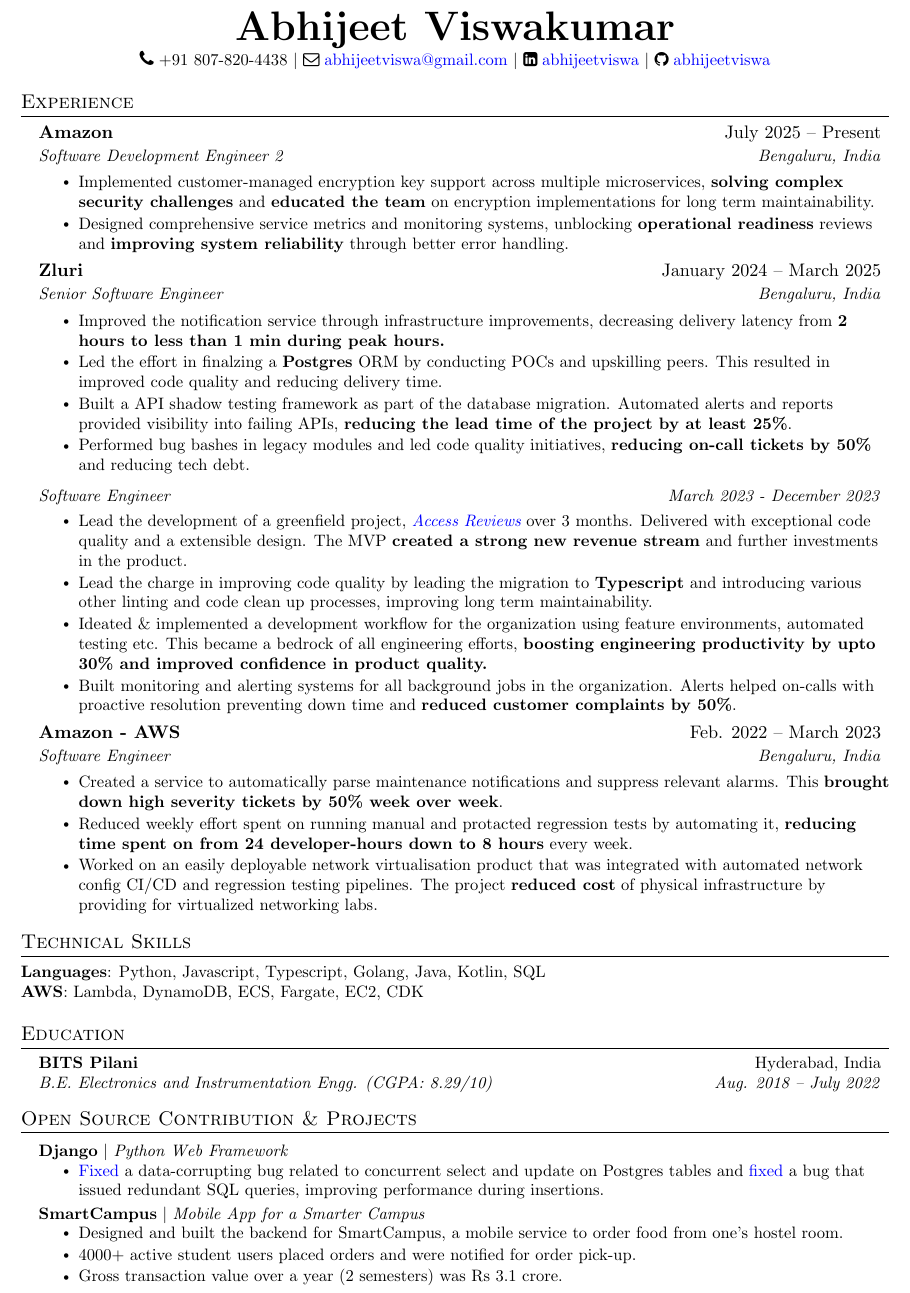
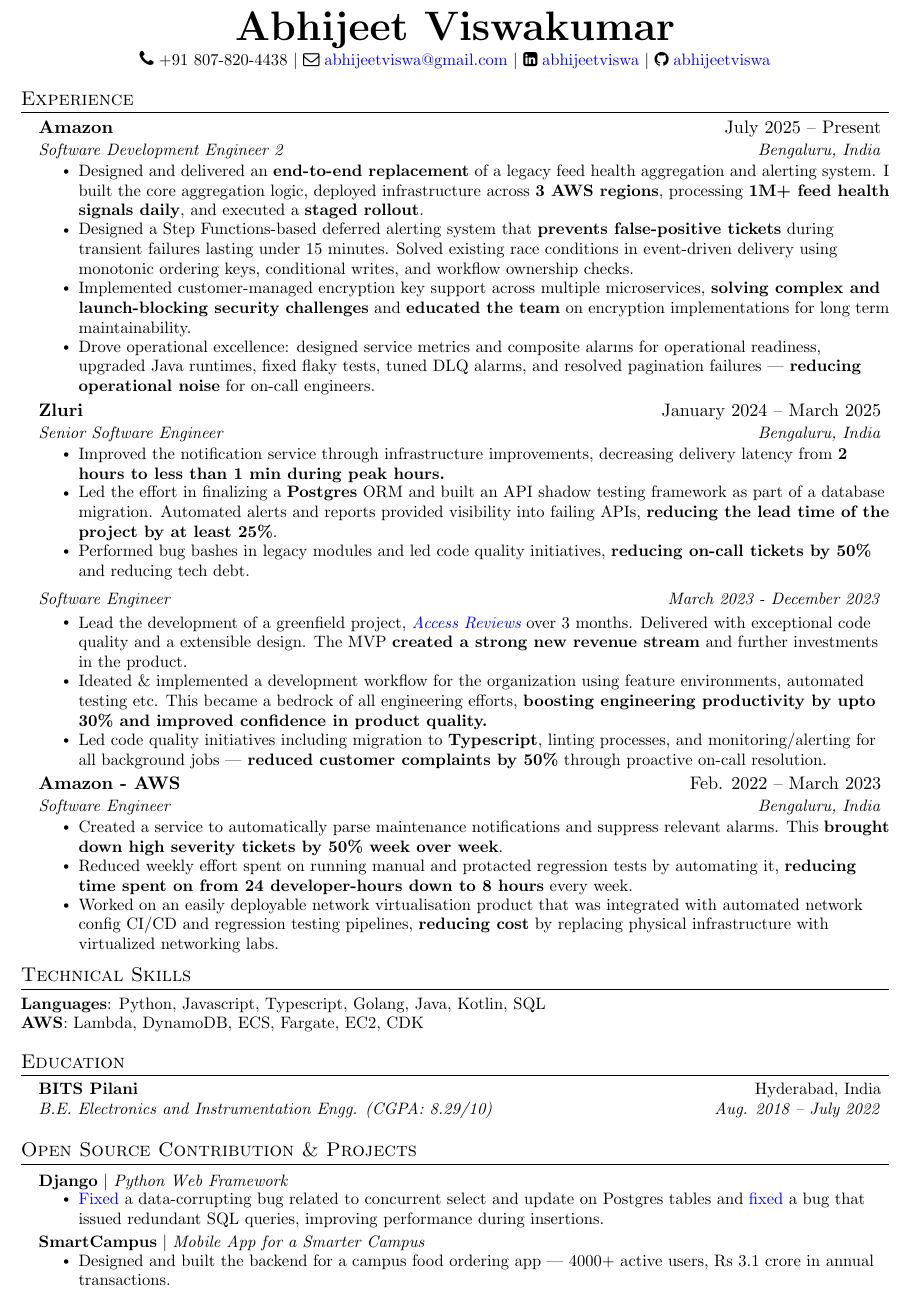
Before and after one commit to abhijeetviswa/resume, a LaTeX CV (jake-template/resume.tex): part of the page, cut so that both start at the same text. Compiled offline with pdfLaTeX.

Commit message:
add more details: Amzn PLOT

```diff
--- a/jake-template/resume.tex
+++ b/jake-template/resume.tex
@@ -44,8 +44,8 @@
 
 % Sections formatting
 \titleformat{\section}{
-  \vspace{-4pt}\scshape\raggedright\large
-}{}{0em}{}[\color{black}\titlerule \vspace{-5pt}]
+  \vspace{-6pt}\scshape\raggedright\large
+}{}{0em}{}[\color{black}\titlerule \vspace{-6pt}]
 
 % Ensure that generate pdf is machine readable/ATS parsable
 \pdfgentounicode=1
@@ -54,7 +54,7 @@
 % Custom commands
 \newcommand{\resumeItem}[1]{
   \item\small{
-    {#1 \vspace{-2pt}}
+    {#1 \vspace{-3pt}}
   }
 }
 
@@ -63,7 +63,7 @@
     \begin{tabular*}{0.97\textwidth}[t]{l@{\extracolsep{\fill}}r}
       \textbf{#1} & #2 \\
 		  \textit{\small#3} & \textit{\small #4} \\
-    \end{tabular*}\vspace{-4pt}
+    \end{tabular*}\vspace{-7pt}
 }
 
 \newcommand{\resumeSubSubheading}[2]{
@@ -117,8 +117,10 @@
       {Amazon}{July 2025 -- Present}
       {Software Development Engineer 2}{Bengaluru, India}
     \resumeItemListStart
-      \resumeItem{Implemented customer-managed encryption key support across multiple microservices, \textbf{solving complex security challenges} and \textbf{educated the team} on encryption implementations for long term maintainability.}
-      \resumeItem{Designed comprehensive service metrics and monitoring systems, unblocking \textbf{operational readiness} reviews and \textbf{improving system reliability} through better error handling.}
+      \resumeItem{Designed and delivered an \textbf{end-to-end replacement} of a legacy feed health aggregation and alerting system. I built the core aggregation logic, deployed infrastructure across \textbf{3 AWS regions}, processing \textbf{1M+ feed health signals daily}, and executed a \textbf{staged rollout}.}
+      \resumeItem{Designed a Step Functions-based deferred alerting system that \textbf{prevents false-positive tickets} during transient failures lasting under 15 minutes. Solved existing race conditions in event-driven delivery using monotonic ordering keys, conditional writes, and workflow ownership checks.}
+      \resumeItem{Implemented customer-managed encryption key support across multiple microservices, \textbf{solving complex and launch-blocking security challenges} and \textbf{educated the team} on encryption implementations for long term maintainability.}
+      \resumeItem{Drove operational excellence: designed service metrics and composite alarms for operational readiness, upgraded Java runtimes, fixed flaky tests, tuned DLQ alarms, and resolved pagination failures — \textbf{reducing operational noise} for on-call engineers.}
     \resumeItemListEnd
 %-------------------------------------------
 
@@ -127,8 +129,7 @@
       {Senior Software Engineer}{Bengaluru, India}
     \resumeItemListStart
       \resumeItem{Improved the notification service through infrastructure improvements, decreasing delivery latency from \bf{2 hours to less than 1 min} during peak hours.}
-      \resumeItem{Led the effort in finalzing a \textbf{Postgres} ORM by conducting POCs and upskilling peers. This resulted in improved code quality and reducing delivery time.}
-      \resumeItem{Built a API shadow testing framework as part of the database migration. Automated alerts and reports provided visibility into failing APIs, \textbf{reducing the lead time of the project by at least 25\%}.}
+      \resumeItem{Led the effort in finalizing a \textbf{Postgres} ORM and built an API shadow testing framework as part of a database migration. Automated alerts and reports provided visibility into failing APIs, \textbf{reducing the lead time of the project by at least 25\%}.}
       \resumeItem{Performed bug bashes in legacy modules and led code quality initiatives, \textbf{reducing on-call tickets by 50\%} and reducing tech debt.}
     \resumeItemListEnd
 
@@ -136,9 +137,8 @@
       {Software Engineer}{March 2023 - December 2023}
       \resumeItemListStart
         \resumeItem{Lead the development of a greenfield project, \textit{\href{https://www.zluri.com/access-reviews}{Access Reviews}} over 3 months. Delivered with exceptional code quality and a extensible design. The MVP \textbf{created a strong new revenue stream} and further investments in the product.}
-        \resumeItem{Lead the charge in improving code quality by leading the migration to \textbf{Typescript} and introducing various other linting and code clean up processes, improving long term maintainability.}
         \resumeItem{Ideated \& implemented a development workflow for the organization using feature environments, automated testing etc. This became a bedrock of all engineering efforts, \bf{boosting engineering productivity by upto 30\%} and improved confidence in product quality.}
-      \resumeItem{Built monitoring and alerting systems for all background jobs in the organization. Alerts helped on-calls with proactive resolution preventing down time and \textbf{reduced customer complaints by 50\%}.}
+        \resumeItem{Led code quality initiatives including migration to \textbf{Typescript}, linting processes, and monitoring/alerting for all background jobs — \textbf{reduced customer complaints by 50\%} through proactive on-call resolution.}
       \resumeItemListEnd
 %-------------------------------------------
 
@@ -148,7 +148,7 @@
       \resumeItemListStart
             \resumeItem{Created a service to automatically parse maintenance notifications and suppress relevant alarms. This \textbf{brought down high severity tickets by 50\% week over week}.}
             \resumeItem{Reduced weekly effort spent on running manual and protacted regression tests by automating it, \textbf{reducing time spent on from 24 developer-hours down to 8 hours} every week.}
-						\resumeItem{Worked on an easily deployable network virtualisation product that was integrated with automated network config CI/CD and regression testing pipelines. The project \textbf{reduced cost} of physical infrastructure by providing for virtualized networking labs.}
+						\resumeItem{Worked on an easily deployable network virtualisation product that was integrated with automated network config CI/CD and regression testing pipelines, \textbf{reducing cost} by replacing physical infrastructure with virtualized networking labs.}
       \resumeItemListEnd
 
 			%  \resumeSubheading
@@ -183,6 +183,7 @@
 			{B.E. Electronics and Instrumentation Engg. (CGPA: 8.29/10)}{Aug. 2018 -- July 2022}
   \resumeSubHeadingListEnd
 
+\vspace{2pt}
 % -------OPEN SOURCE CONTRIBUTION---------
 \section{Open Source Contribution \& Projects}
     \resumeSubHeadingListStart
@@ -190,13 +191,12 @@
 		\resumeItemListStart
         \resumeItem{\href{https://github.com/django/django/pull/12434}{Fixed} a data-corrupting bug related to concurrent select and update on Postgres tables and \href{https://github.com/django/django/pull/12496}{fixed} a bug that issued redundant SQL queries, improving performance during insertions.}
 		\resumeItemListEnd
+      \vspace{2pt}
       \resumeProjectHeading
 					{\textbf{SmartCampus} $|$ \emph{Mobile App for a Smarter
 					Campus}}{\textit{\href{https://play.google.com/store/apps/details?id=com.smartcampus\_bphc}}}
           \resumeItemListStart
-						\resumeItem{Designed and built the backend for SmartCampus, a mobile service to order food from one's hostel room.}
-						\resumeItem{4000+ active student users placed orders and were notified for order pick-up.}
-						\resumeItem{Gross transaction value over a year (2 semesters) was Rs 3.1 crore.}
+						\resumeItem{Designed and built the backend for a campus food ordering app — 4000+ active users, Rs 3.1 crore in annual transactions.}
           \resumeItemListEnd
 		\resumeSubHeadingListEnd
 
```
